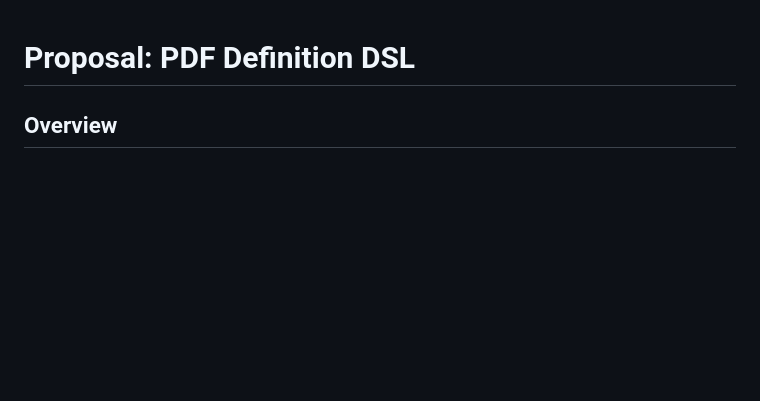
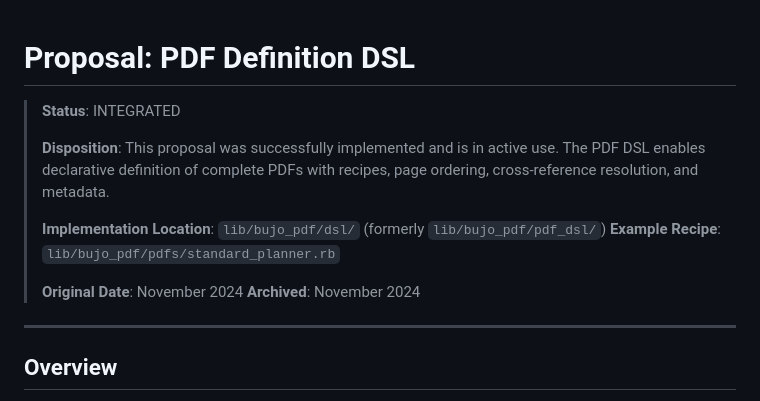
Before and after one commit to andynu/bujo-pdf, a Markdown page: doc/decisions/pdf-dsl-proposal.md, the part around the change. GitHub-like rendering; blank space fills up the shorter version.

```diff
--- a/history/pdf-dsl-proposal.md
+++ b/doc/decisions/pdf-dsl-proposal.md
@@ -1,4 +1,18 @@
 # Proposal: PDF Definition DSL
+
+> **Status**: INTEGRATED
+>
+> **Disposition**: This proposal was successfully implemented and is in active use.
+> The PDF DSL enables declarative definition of complete PDFs with recipes, page
+> ordering, cross-reference resolution, and metadata.
+>
+> **Implementation Location**: `lib/bujo_pdf/dsl/` (formerly `lib/bujo_pdf/pdf_dsl/`)
+> **Example Recipe**: `lib/bujo_pdf/pdfs/standard_planner.rb`
+>
+> **Original Date**: November 2024
+> **Archived**: November 2024
+
+---
 
 ## Overview
 
```
Also changed, not shown: doc/decisions/page-dsl-proposal.md (renamed from history/page-dsl-proposal.md, +13 -0 lines).
